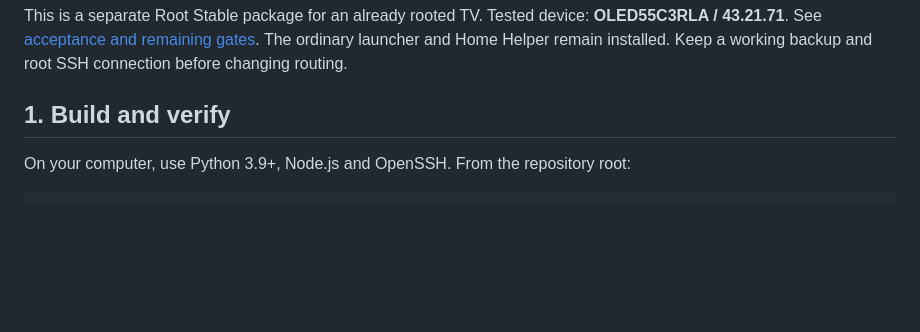
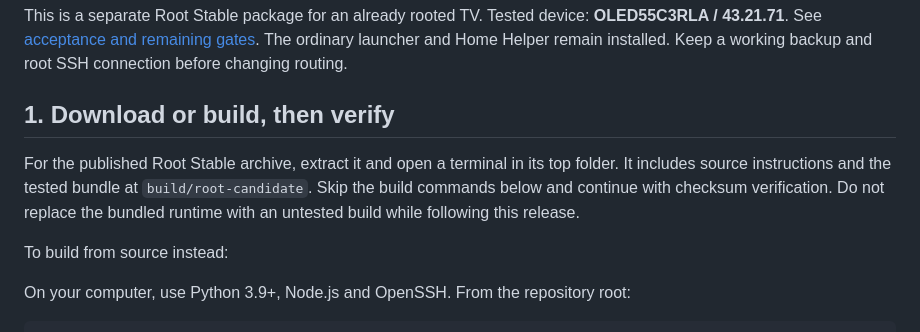
Before and after one commit to AlbertSmit/clean-your-tv-lg-webos, a Markdown page: root-edition/ROLLOUT.md, the part around the change. Rendered like a GitHub page; blank space fills up the shorter version.

Commit message:
Clarify complete Root distribution installation entry points

```diff
--- a/root-edition/ROLLOUT.md
+++ b/root-edition/ROLLOUT.md
@@ -5,7 +5,14 @@ This is a separate Root Stable package for an already rooted TV. Tested device:
 The ordinary launcher and Home Helper remain installed. Keep a working backup
 and root SSH connection before changing routing.
 
-## 1. Build and verify
+## 1. Download or build, then verify
+
+For the published Root Stable archive, extract it and open a terminal in its top
+folder. It includes source instructions and the tested bundle at `build/root-candidate`.
+Skip the build commands below and continue with checksum verification. Do not
+replace the bundled runtime with an untested build while following this release.
+
+To build from source instead:
 
 On your computer, use Python 3.9+, Node.js and OpenSSH. From the repository root:
 
```
Also changed, not shown: root-edition/ROOT-STABLE-0.1.0.md (+2 -1 lines).
